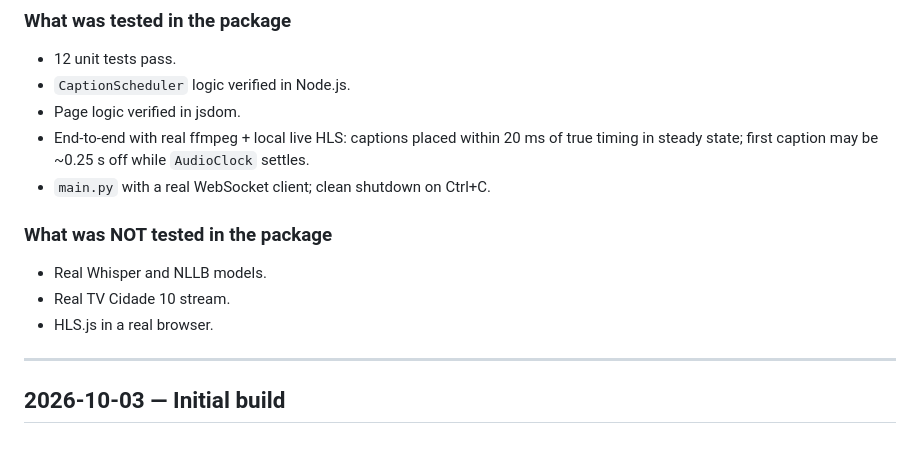
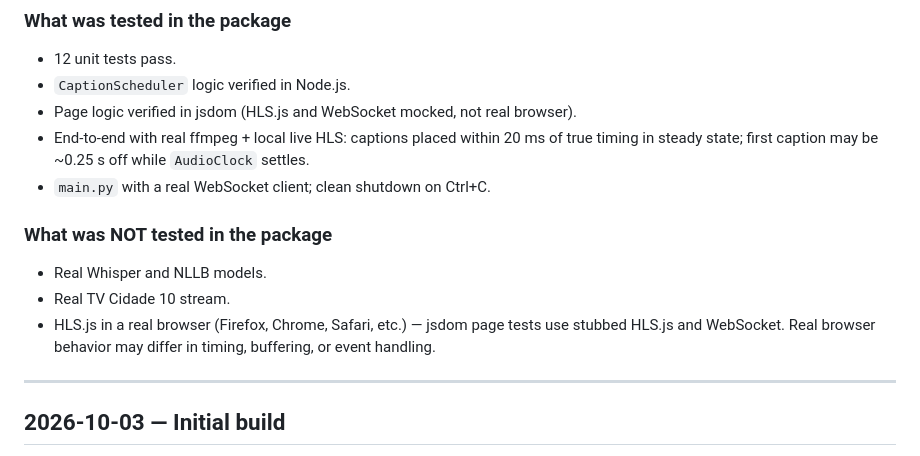
Before and after one commit to ukoquique-proves/cidadeTV-canal10, a Markdown page: CHANGELOG.md, the part around the change. GitHub-like rendering.

```diff
--- a/CHANGELOG.md
+++ b/CHANGELOG.md
@@ -395,7 +395,7 @@ never been run against the real stream.
 ### What was tested in the package
 - 12 unit tests pass.
 - `CaptionScheduler` logic verified in Node.js.
-- Page logic verified in jsdom.
+- Page logic verified in jsdom (HLS.js and WebSocket mocked, not real browser).
 - End-to-end with real ffmpeg + local live HLS: captions placed within 20 ms of
   true timing in steady state; first caption may be ~0.25 s off while
   `AudioClock` settles.
@@ -404,7 +404,9 @@ never been run against the real stream.
 ### What was NOT tested in the package
 - Real Whisper and NLLB models.
 - Real TV Cidade 10 stream.
-- HLS.js in a real browser.
+- HLS.js in a real browser (Firefox, Chrome, Safari, etc.) — jsdom page tests
+  use stubbed HLS.js and WebSocket. Real browser behavior may differ in timing,
+  buffering, or event handling.
 
 ---
 
```
Also changed, not shown: README.md (+12 -3 lines).
